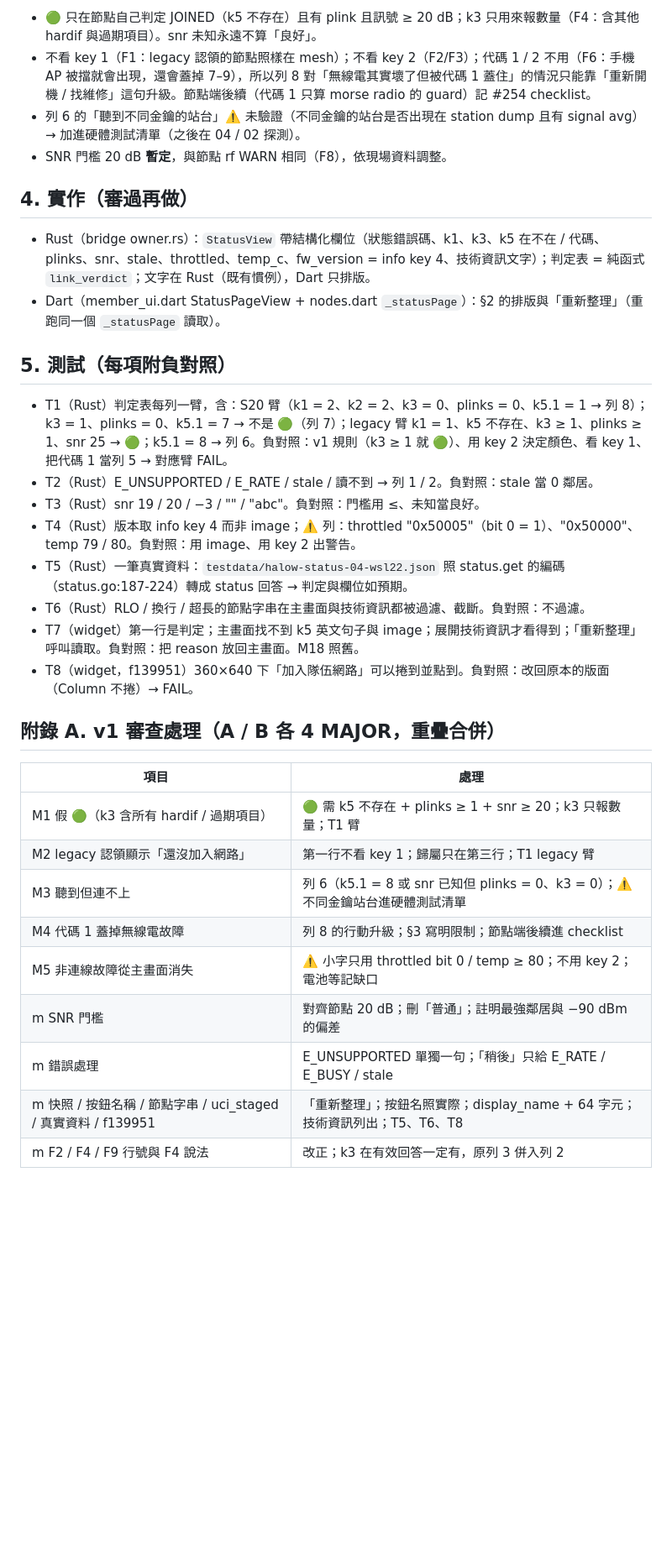
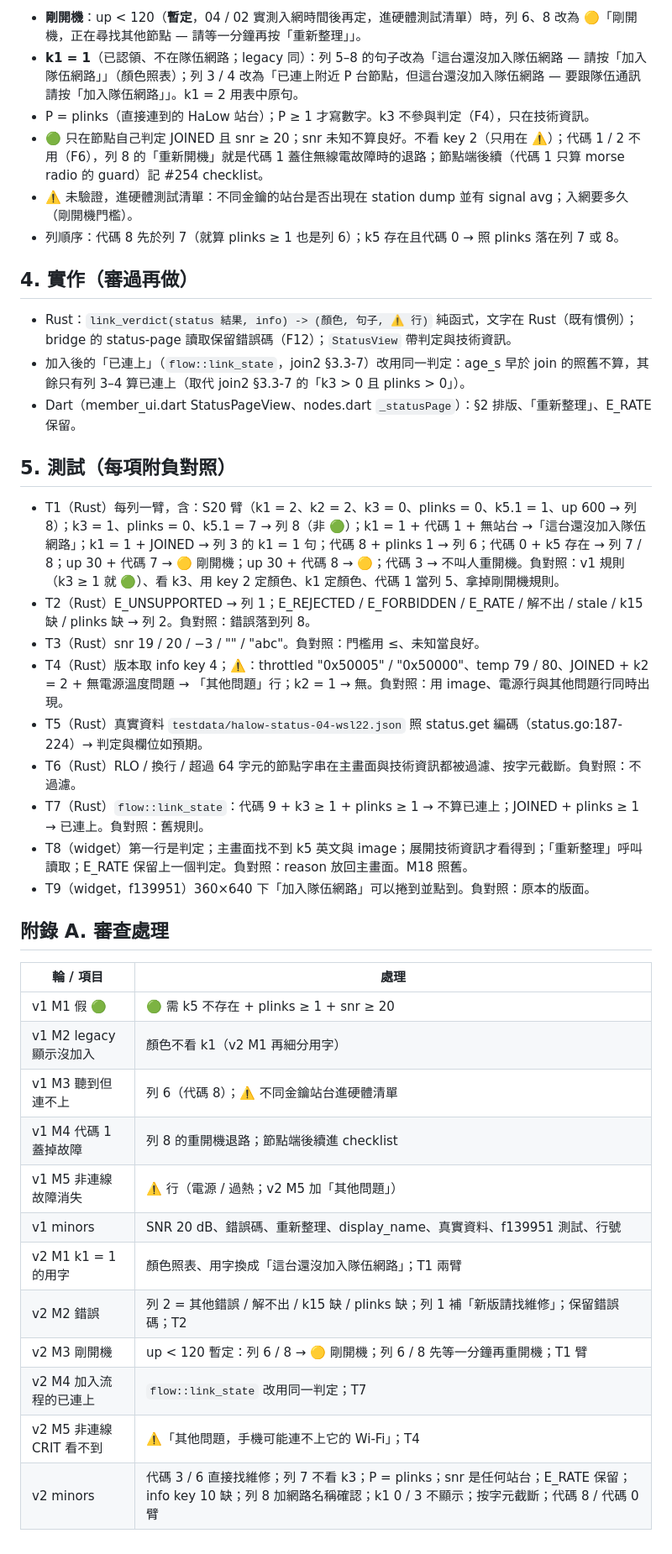
Before and after one commit to winson3QQ/Batman, a Markdown page: docs/design/254-app-status-page.md, the part around one of its changes. Shown at 84% size. Rendered like a GitHub page; blank space fills up the shorter version.

```diff
--- a/docs/design/254-app-status-page.md
+++ b/docs/design/254-app-status-page.md
@@ -43,32 +44,39 @@
 
-- 🟢 只在節點自己判定 JOINED（k5 不存在）且有 plink 且訊號 ≥ 20 dB；k3 只用來報數量（F4：含其他 hardif 與過期項目）。snr 未知永遠不算「良好」。
-- 不看 key 1（F1：legacy 認領的節點照樣在 mesh）；不看 key 2（F2/F3）；代碼 1 / 2 不用（F6：手機 AP 被擋就會出現，還會蓋掉 7–9），所以列 8 對「無線電其實壞了但被代碼 1 蓋住」的情況只能靠「重新開機 / 找維修」這句升級。節點端後續（代碼 1 只算 morse radio 的 guard）記 #254 checklist。
-- 列 6 的「聽到不同金鑰的站台」⚠️ 未驗證（不同金鑰的站台是否出現在 station dump 且有 signal avg）→ 加進硬體測試清單（之後在 04 / 02 探測）。
-- SNR 門檻 20 dB **暫定**，與節點 rf WARN 相同（F8），依現場資料調整。
+- **剛開機**：up < 120（**暫定**，04 / 02 實測入網時間後再定，進硬體測試清單）時，列 6、8 改為 🟡「剛開機，正在尋找其他節點 — 請等一分鐘再按「重新整理」」。
+- **k1 = 1**（已認領、不在隊伍網路；legacy 同）：列 5–8 的句子改為「這台還沒加入隊伍網路 — 請按「加入隊伍網路」」（顏色照表）；列 3 / 4 改為「已連上附近 P 台節點，但這台還沒加入隊伍網路 — 要跟隊伍通訊請按「加入隊伍網路」」。k1 = 2 用表中原句。
+- P = plinks（直接連到的 HaLow 站台）；P ≥ 1 才寫數字。k3 不參與判定（F4），只在技術資訊。
+- 🟢 只在節點自己判定 JOINED 且 snr ≥ 20；snr 未知不算良好。不看 key 2（只用在 ⚠️）；代碼 1 / 2 不用（F6），列 8 的「重新開機」就是代碼 1 蓋住無線電故障時的退路；節點端後續（代碼 1 只算 morse radio 的 guard）記 #254 checklist。
+- ⚠️ 未驗證，進硬體測試清單：不同金鑰的站台是否出現在 station dump 並有 signal avg；入網要多久（剛開機門檻）。
+- 列順序：代碼 8 先於列 7（就算 plinks ≥ 1 也是列 6）；k5 存在且代碼 0 → 照 plinks 落在列 7 或 8。
 
 ## 4. 實作（審過再做）
-- Rust（bridge owner.rs）：`StatusView` 帶結構化欄位（狀態錯誤碼、k1、k3、k5 在不在 / 代碼、plinks、snr、stale、throttled、temp_c、fw_version = info key 4、技術資訊文字）；判定表 = 純函式 `link_verdict`；文字在 Rust（既有慣例），Dart 只排版。
-- Dart（member_ui.dart StatusPageView + nodes.dart `_statusPage`）：§2 的排版與「重新整理」（重跑同一個 `_statusPage` 讀取）。
+- Rust：`link_verdict(status 結果, info) -> (顏色, 句子, ⚠️ 行)` 純函式，文字在 Rust（既有慣例）；bridge 的 status-page 讀取保留錯誤碼（F12）；`StatusView` 帶判定與技術資訊。
+- 加入後的「已連上」（`flow::link_state`，join2 §3.3-7）改用同一判定：age_s 早於 join 的照舊不算，其餘只有列 3–4 算已連上（取代 join2 §3.3-7 的「k3 > 0 且 plinks > 0」）。
+- Dart（member_ui.dart StatusPageView、nodes.dart `_statusPage`）：§2 排版、「重新整理」、E_RATE 保留。
 
 ## 5. 測試（每項附負對照）
-- T1（Rust）判定表每列一臂，含：S20 臂（k1 = 2、k2 = 2、k3 = 0、plinks = 0、k5.1 = 1 → 列 8）；k3 = 1、plinks = 0、k5.1 = 7 → 不是 🟢（列 7）；legacy 臂 k1 = 1、k5 不存在、k3 ≥ 1、plinks ≥ 1、snr 25 → 🟢；k5.1 = 8 → 列 6。負對照：v1 規則（k3 ≥ 1 就 🟢）、用 key 2 決定顏色、看 key 1、把代碼 1 當列 5 → 對應臂 FAIL。
-- T2（Rust）E_UNSUPPORTED / E_RATE / stale / 讀不到 → 列 1 / 2。負對照：stale 當 0 鄰居。
+- T1（Rust）每列一臂，含：S20 臂（k1 = 2、k2 = 2、k3 = 0、plinks = 0、k5.1 = 1、up 600 → 列 8）；k3 = 1、plinks = 0、k5.1 = 7 → 列 8（非 🟢）；k1 = 1 + 代碼 1 + 無站台 →「這台還沒加入隊伍網路」；k1 = 1 + JOINED → 列 3 的 k1 = 1 句；代碼 8 + plinks 1 → 列 6；代碼 0 + k5 存在 → 列 7 / 8；up 30 + 代碼 7 → 🟡 剛開機；up 30 + 代碼 8 → 🟡；代碼 3 → 不叫人重開機。負對照：v1 規則（k3 ≥ 1 就 🟢）、看 k3、用 key 2 定顏色、k1 定顏色、代碼 1 當列 5、拿掉剛開機規則。
+- T2（Rust）E_UNSUPPORTED → 列 1；E_REJECTED / E_FORBIDDEN / E_RATE / 解不出 / stale / k15 缺 / plinks 缺 → 列 2。負對照：錯誤落到列 8。
 - T3（Rust）snr 19 / 20 / −3 / "" / "abc"。負對照：門檻用 ≤、未知當良好。
-- T4（Rust）版本取 info key 4 而非 image；⚠️ 列：throttled "0x50005"（bit 0 = 1）、"0x50000"、temp 79 / 80。負對照：用 image、用 key 2 出警告。
-- T5（Rust）一筆真實資料：`testdata/halow-status-04-wsl22.json` 照 status.get 的編碼（status.go:187-224）轉成 status 回答 → 判定與欄位如預期。
-- T6（Rust）RLO / 換行 / 超長的節點字串在主畫面與技術資訊都被過濾、截斷。負對照：不過濾。
-- T7（widget）第一行是判定；主畫面找不到 k5 英文句子與 image；展開技術資訊才看得到；「重新整理」呼叫讀取。負對照：把 reason 放回主畫面。M18 照舊。
-- T8（widget，f139951）360×640 下「加入隊伍網路」可以捲到並點到。負對照：改回原本的版面（Column 不捲）→ FAIL。
+- T4（Rust）版本取 info key 4；⚠️：throttled "0x50005" / "0x50000"、temp 79 / 80、JOINED + k2 = 2 + 無電源溫度問題 → 「其他問題」行；k2 = 1 → 無。負對照：用 image、電源行與其他問題行同時出現。
+- T5（Rust）真實資料 `testdata/halow-status-04-wsl22.json` 照 status.get 編碼（status.go:187-224）→ 判定與欄位如預期。
+- T6（Rust）RLO / 換行 / 超過 64 字元的節點字串在主畫面與技術資訊都被過濾、按字元截斷。負對照：不過濾。
+- T7（Rust）`flow::link_state`：代碼 9 + k3 ≥ 1 + plinks ≥ 1 → 不算已連上；JOINED + plinks ≥ 1 → 已連上。負對照：舊規則。
+- T8（widget）第一行是判定；主畫面找不到 k5 英文與 image；展開技術資訊才看得到；「重新整理」呼叫讀取；E_RATE 保留上一個判定。負對照：reason 放回主畫面。M18 照舊。
+- T9（widget，f139951）360×640 下「加入隊伍網路」可以捲到並點到。負對照：原本的版面。
 
-## 附錄 A. v1 審查處理（A / B 各 4 MAJOR，重疊合併）
-| 項目 | 處理 |
+## 附錄 A. 審查處理
+| 輪 / 項目 | 處理 |
 |---|---|
-| M1 假 🟢（k3 含所有 hardif / 過期項目） | 🟢 需 k5 不存在 + plinks ≥ 1 + snr ≥ 20；k3 只報數量；T1 臂 |
-| M2 legacy 認領顯示「還沒加入網路」 | 第一行不看 key 1；歸屬只在第三行；T1 legacy 臂 |
-| M3 聽到但連不上 | 列 6（k5.1 = 8 或 snr 已知但 plinks = 0、k3 = 0）；⚠️ 不同金鑰站台進硬體測試清單 |
-| M4 代碼 1 蓋掉無線電故障 | 列 8 的行動升級；§3 寫明限制；節點端後續進 checklist |
-| M5 非連線故障從主畫面消失 | ⚠️ 小字只用 throttled bit 0 / temp ≥ 80；不用 key 2；電池等記缺口 |
-| m SNR 門檻 | 對齊節點 20 dB；刪「普通」；註明最強鄰居與 −90 dBm 的偏差 |
-| m 錯誤處理 | E_UNSUPPORTED 單獨一句；「稍後」只給 E_RATE / E_BUSY / stale |
-| m 快照 / 按鈕名稱 / 節點字串 / uci_staged / 真實資料 / f139951 | 「重新整理」；按鈕名照實際；display_name + 64 字元；技術資訊列出；T5、T6、T8 |
-| m F2 / F4 / F9 行號與 F4 說法 | 改正；k3 在有效回答一定有，原列 3 併入列 2 |
+| v1 M1 假 🟢 | 🟢 需 k5 不存在 + plinks ≥ 1 + snr ≥ 20 |
+| v1 M2 legacy 顯示沒加入 | 顏色不看 k1（v2 M1 再細分用字） |
+| v1 M3 聽到但連不上 | 列 6（代碼 8）；⚠️ 不同金鑰站台進硬體清單 |
+| v1 M4 代碼 1 蓋掉故障 | 列 8 的重開機退路；節點端後續進 checklist |
+| v1 M5 非連線故障消失 | ⚠️ 行（電源 / 過熱；v2 M5 加「其他問題」） |
+| v1 minors | SNR 20 dB、錯誤碼、重新整理、display_name、真實資料、f139951 測試、行號 |
+| v2 M1 k1 = 1 的用字 | 顏色照表、用字換成「這台還沒加入隊伍網路」；T1 兩臂 |
+| v2 M2 錯誤 | 列 2 = 其他錯誤 / 解不出 / k15 缺 / plinks 缺；列 1 補「新版請找維修」；保留錯誤碼；T2 |
+| v2 M3 剛開機 | up < 120 暫定：列 6 / 8 → 🟡 剛開機；列 6 / 8 先等一分鐘再重開機；T1 臂 |
+| v2 M4 加入流程的已連上 | `flow::link_state` 改用同一判定；T7 |
+| v2 M5 非連線 CRIT 看不到 | ⚠️「其他問題，手機可能連不上它的 Wi-Fi」；T4 |
+| v2 minors | 代碼 3 / 6 直接找維修；列 7 不看 k3；P = plinks；snr 是任何站台；E_RATE 保留；info key 10 缺；列 8 加網路名稱確認；k1 0 / 3 不顯示；按字元截斷；代碼 8 / 代碼 0 臂 |
```
Also changed, not shown: other parts of docs/design/254-app-status-page.md (+30 -29 lines).
